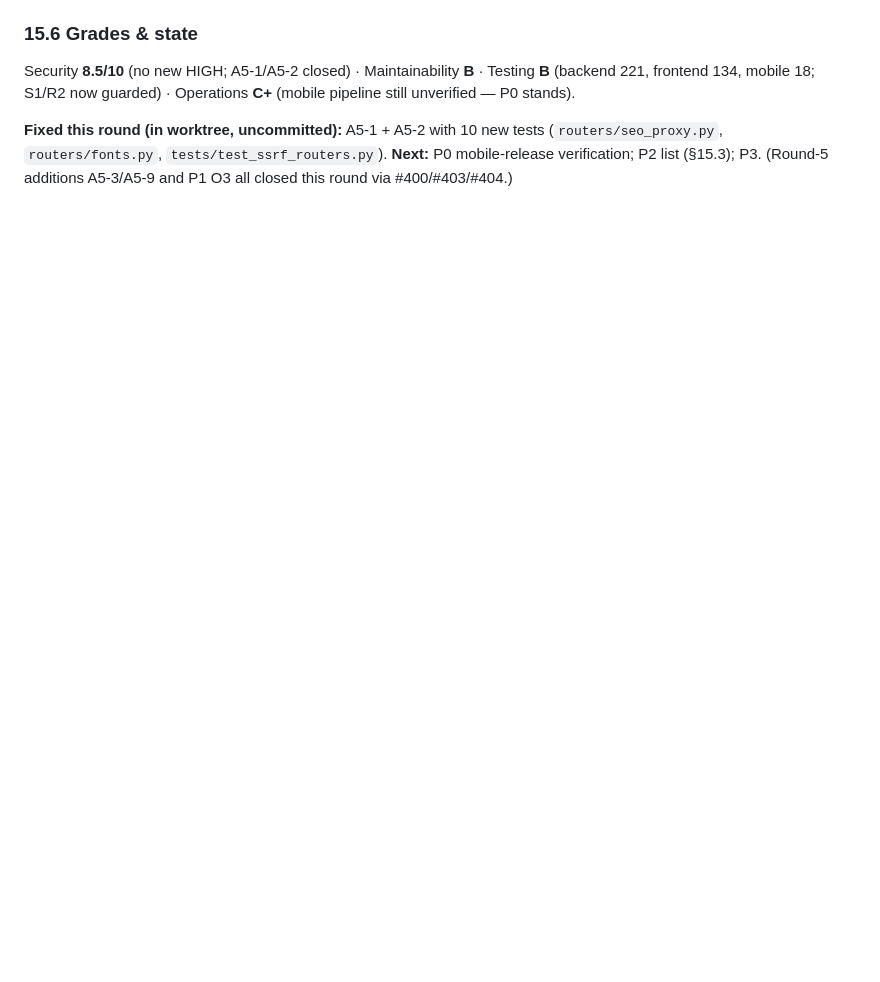
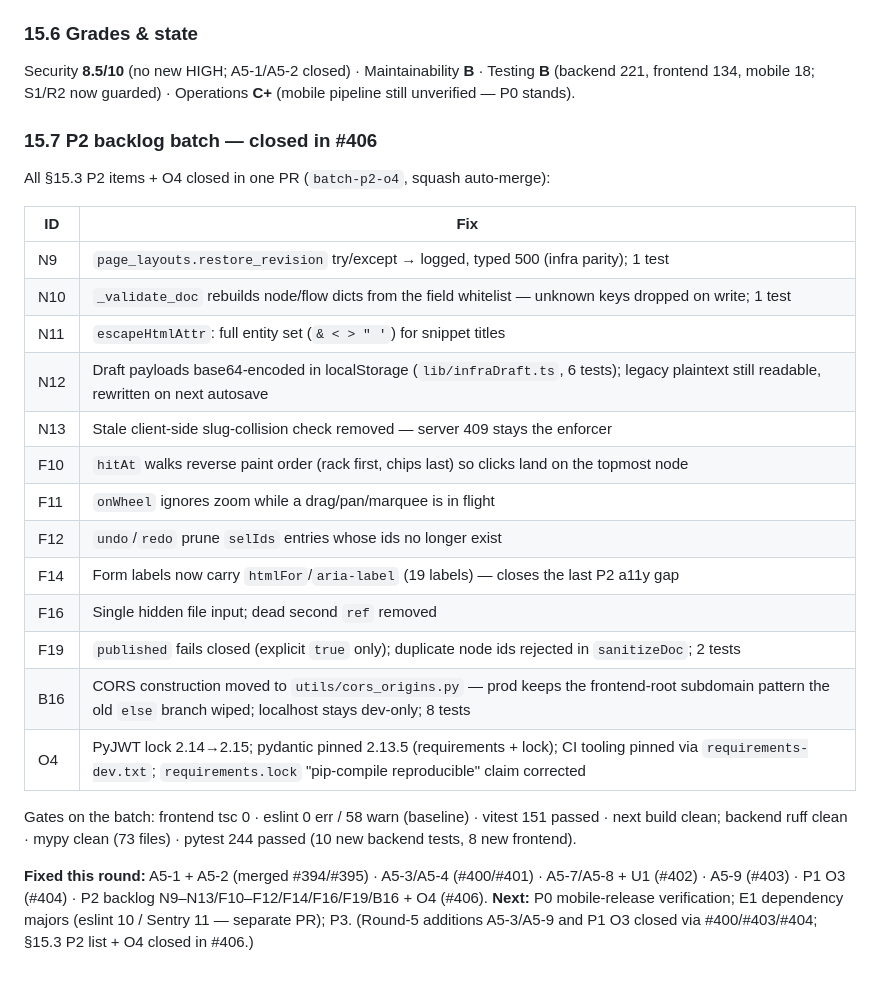
Before and after one commit to aifazi/aifazi.net, a Markdown page: docs/AUDIT.md, the part around the change. Rendered like a GitHub page; blank space fills up the shorter version.

Commit message:
docs: mark P2 batch N9-N13/F10-F12/F14/F16/F19/B16 + O4 closed in #406

```diff
--- a/docs/AUDIT.md
+++ b/docs/AUDIT.md
@@ -828,5 +828,27 @@ Minor (no IDs): N8 tiebreak fixed in `infra_diagrams` only — `page_layouts.py:
 
 Security **8.5/10** (no new HIGH; A5-1/A5-2 closed) · Maintainability **B** · Testing **B** (backend 221, frontend 134, mobile 18; S1/R2 now guarded) · Operations **C+** (mobile pipeline still unverified — P0 stands).
 
-**Fixed this round (in worktree, uncommitted):** A5-1 + A5-2 with 10 new tests (`routers/seo_proxy.py`, `routers/fonts.py`, `tests/test_ssrf_routers.py`).
-**Next:** P0 mobile-release verification; P2 list (§15.3); P3. (Round-5 additions A5-3/A5-9 and P1 O3 all closed this round via #400/#403/#404.)
+### 15.7 P2 backlog batch — closed in #406
+
+All §15.3 P2 items + O4 closed in one PR (`batch-p2-o4`, squash auto-merge):
+
+| ID | Fix |
+|----|-----|
+| N9 | `page_layouts.restore_revision` try/except → logged, typed 500 (infra parity); 1 test |
+| N10 | `_validate_doc` rebuilds node/flow dicts from the field whitelist — unknown keys dropped on write; 1 test |
+| N11 | `escapeHtmlAttr`: full entity set (`& < > " '`) for snippet titles |
+| N12 | Draft payloads base64-encoded in localStorage (`lib/infraDraft.ts`, 6 tests); legacy plaintext still readable, rewritten on next autosave |
+| N13 | Stale client-side slug-collision check removed — server 409 stays the enforcer |
+| F10 | `hitAt` walks reverse paint order (rack first, chips last) so clicks land on the topmost node |
+| F11 | `onWheel` ignores zoom while a drag/pan/marquee is in flight |
+| F12 | `undo`/`redo` prune `selIds` entries whose ids no longer exist |
+| F14 | Form labels now carry `htmlFor`/`aria-label` (19 labels) — closes the last P2 a11y gap |
+| F16 | Single hidden file input; dead second `ref` removed |
+| F19 | `published` fails closed (explicit `true` only); duplicate node ids rejected in `sanitizeDoc`; 2 tests |
+| B16 | CORS construction moved to `utils/cors_origins.py` — prod keeps the frontend-root subdomain pattern the old `else` branch wiped; localhost stays dev-only; 8 tests |
+| O4 | PyJWT lock 2.14→2.15; pydantic pinned 2.13.5 (requirements + lock); CI tooling pinned via `requirements-dev.txt`; `requirements.lock` "pip-compile reproducible" claim corrected |
+
+Gates on the batch: frontend tsc 0 · eslint 0 err / 58 warn (baseline) · vitest 151 passed · next build clean; backend ruff clean · mypy clean (73 files) · pytest 244 passed (10 new backend tests, 8 new frontend).
+
+**Fixed this round:** A5-1 + A5-2 (merged #394/#395) · A5-3/A5-4 (#400/#401) · A5-7/A5-8 + U1 (#402) · A5-9 (#403) · P1 O3 (#404) · P2 backlog N9–N13/F10–F12/F14/F16/F19/B16 + O4 (#406).
+**Next:** P0 mobile-release verification; E1 dependency majors (eslint 10 / Sentry 11 — separate PR); P3. (Round-5 additions A5-3/A5-9 and P1 O3 closed via #400/#403/#404; §15.3 P2 list + O4 closed in #406.)
```
Also changed, not shown: docs/STATUS.md (+2 -2 lines).
